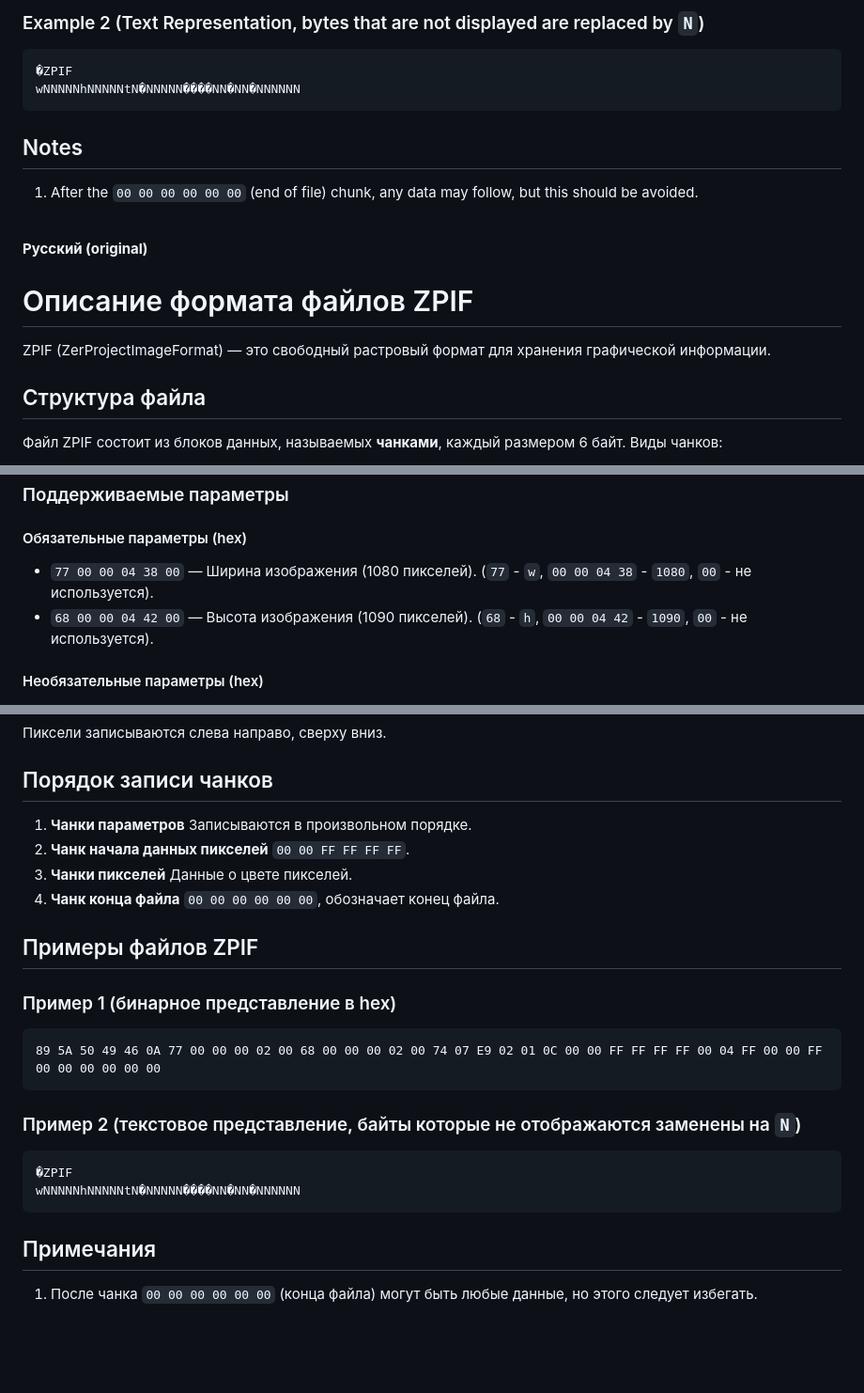
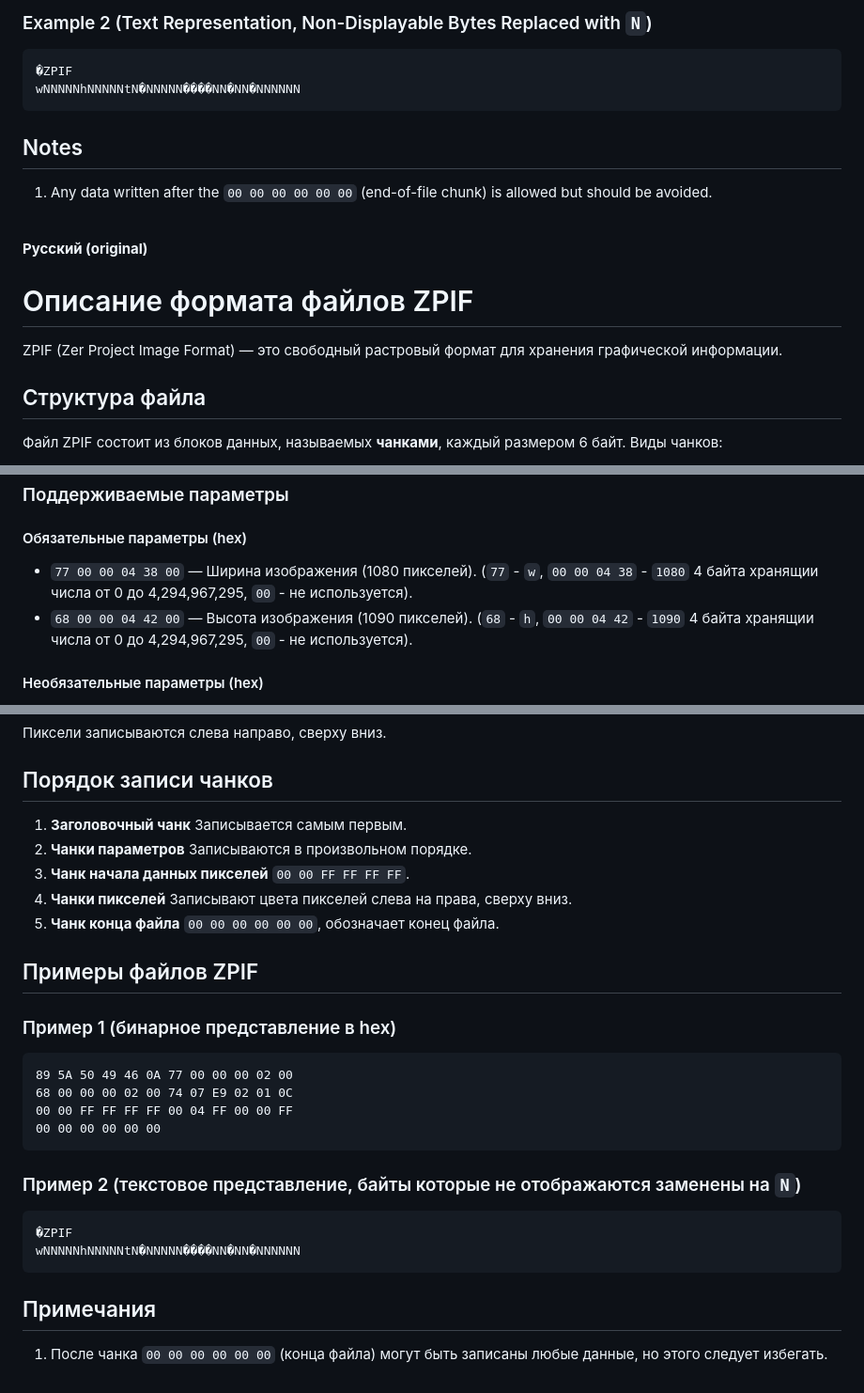
Before and after one commit to Zer-Team/ZPIF, a Markdown page: README.md, 3 parts joined by grey strips. Shown: that part at 94% size. Drawn GitHub-style; blank space fills up the shorter version.

````diff
--- a/README.md
+++ b/README.md
@@ -76,6 +80,6 @@ Pixels are written from left to right, top to bottom.
 ```
 
-### Example 2 (Text Representation, bytes that are not displayed are replaced by `N`)
+### Example 2 (Text Representation, Non-Displayable Bytes Replaced with `N`)
 
 ```
 �ZPIF
@@ -84,7 +88,7 @@ wNNNNNhNNNNNtN�NNNNN����NN�NN�NNNNNN
 
 ## Notes
 
-1. After the `00 00 00 00 00 00` (end of file) chunk, any data may follow, but this should be avoided.
+1. Any data written after the `00 00 00 00 00 00` (end-of-file chunk) is allowed but should be avoided.
 
 <br>
 
@@ -92,7 +96,7 @@ wNNNNNhNNNNNtN�NNNNN����NN�NN�NNNNNN
 
 # Описание формата файлов ZPIF
 
-ZPIF (ZerProjectImageFormat) — это свободный растровый формат для хранения графической информации.
+ZPIF (Zer Project Image Format) — это свободный растровый формат для хранения графической информации.
 
 ## Структура файла
 
@@ -124,8 +128,8 @@ ZPIF (ZerProjectImageFormat) — это свободный растровый ф
 
 #### Обязательные параметры (hex)
 
-- `77 00 00 04 38 00` — Ширина изображения (1080 пикселей). (`77` - `w`, `00 00 04 38` - `1080`, `00` - не используется).
-- `68 00 00 04 42 00` — Высота изображения (1090 пикселей). (`68` - `h`, `00 00 04 42` - `1090`, `00` - не используется).
+- `77 00 00 04 38 00` — Ширина изображения (1080 пикселей). (`77` - `w`, `00 00 04 38` - `1080` 4 байта хранящии числа от 0 до 4,294,967,295, `00` - не используется).
+- `68 00 00 04 42 00` — Высота изображения (1090 пикселей). (`68` - `h`, `00 00 04 42` - `1090` 4 байта хранящии числа от 0 до 4,294,967,295, `00` - не используется).
 
 #### Необязательные параметры (hex)
 
@@ -150,17 +154,21 @@ ZPIF (ZerProjectImageFormat) — это свободный растровый ф
 
 ## Порядок записи чанков
 
-1. **Чанки параметров** Записываются в произвольном порядке.
-2. **Чанк начала данных пикселей**  `00 00 FF FF FF FF`.
-3. **Чанки пикселей** Данные о цвете пикселей.
-4. **Чанк конца файла** `00 00 00 00 00 00`,  обозначает конец файла.
+1. **Заголовочный чанк** Записывается самым первым.
+2. **Чанки параметров** Записываются в произвольном порядке.
+3. **Чанк начала данных пикселей**  `00 00 FF FF FF FF`.
+4. **Чанки пикселей** Записывают цвета пикселей слева на права, сверху вниз.
+5. **Чанк конца файла** `00 00 00 00 00 00`,  обозначает конец файла.
 
 ## Примеры файлов ZPIF
 
 ### Пример 1 (бинарное представление в hex)
 
 ```
-89 5A 50 49 46 0A 77 00 00 00 02 00 68 00 00 00 02 00 74 07 E9 02 01 0C 00 00 FF FF FF FF 00 04 FF 00 00 FF 00 00 00 00 00 00
+89 5A 50 49 46 0A 77 00 00 00 02 00
+68 00 00 00 02 00 74 07 E9 02 01 0C
+00 00 FF FF FF FF 00 04 FF 00 00 FF
+00 00 00 00 00 00
 ```
 
 ### Пример 2 (текстовое представление, байты которые не отображаются заменены на `N`)
@@ -172,4 +180,4 @@ wNNNNNhNNNNNtN�NNNNN����NN�NN�NNNNNN
 
 ## Примечания
 
-1. После чанка `00 00 00 00 00 00` (конца файла) могут быть любые данные, но этого следует избегать.
+1. После чанка `00 00 00 00 00 00` (конца файла) могут быть записаны любые данные, но этого следует избегать.
````
Also changed, not shown: other parts of README.md (+24 -20 lines).
